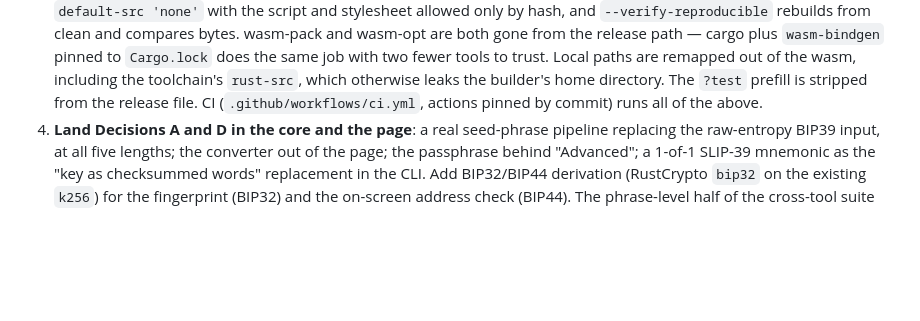
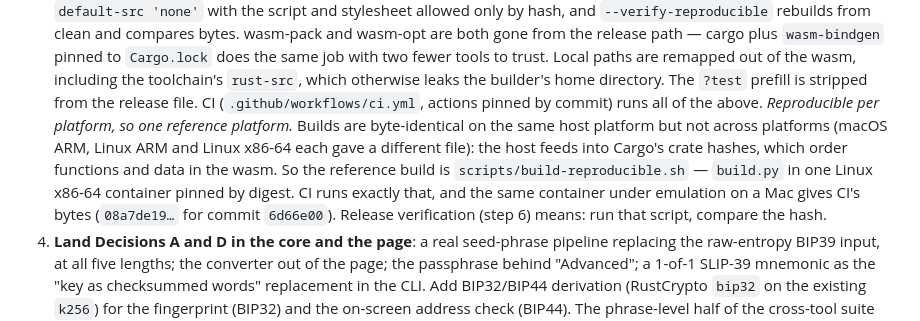
Before and after one commit to heeckhau/recovery-phrase-backup, a Markdown page: ROADMAP.md, the part around the change. Drawn GitHub-style; blank space fills up the shorter version.

Commit message:
Record the per-platform reproducibility finding

```diff
--- a/ROADMAP.md
+++ b/ROADMAP.md
@@ -540,6 +540,16 @@ Then, in order:
    builder's home directory. The `?test` prefill is stripped from the
    release file. CI (`.github/workflows/ci.yml`, actions pinned by
    commit) runs all of the above.
+   *Reproducible per platform, so one reference platform.* Builds are
+   byte-identical on the same host platform but not across platforms
+   (macOS ARM, Linux ARM and Linux x86-64 each gave a different file):
+   the host feeds into Cargo's crate hashes, which order functions and
+   data in the wasm. So the reference build is
+   `scripts/build-reproducible.sh` — `build.py` in one Linux x86-64
+   container pinned by digest. CI runs exactly that, and the same
+   container under emulation on a Mac gives CI's bytes
+   (`08a7de19…` for commit `6d66e00`). Release verification (step 6)
+   means: run that script, compare the hash.
 4. **Land Decisions A and D in the core and the page**: a real
    seed-phrase pipeline replacing the raw-entropy BIP39 input, at all five
    lengths; the converter out of the page; the passphrase behind
```
